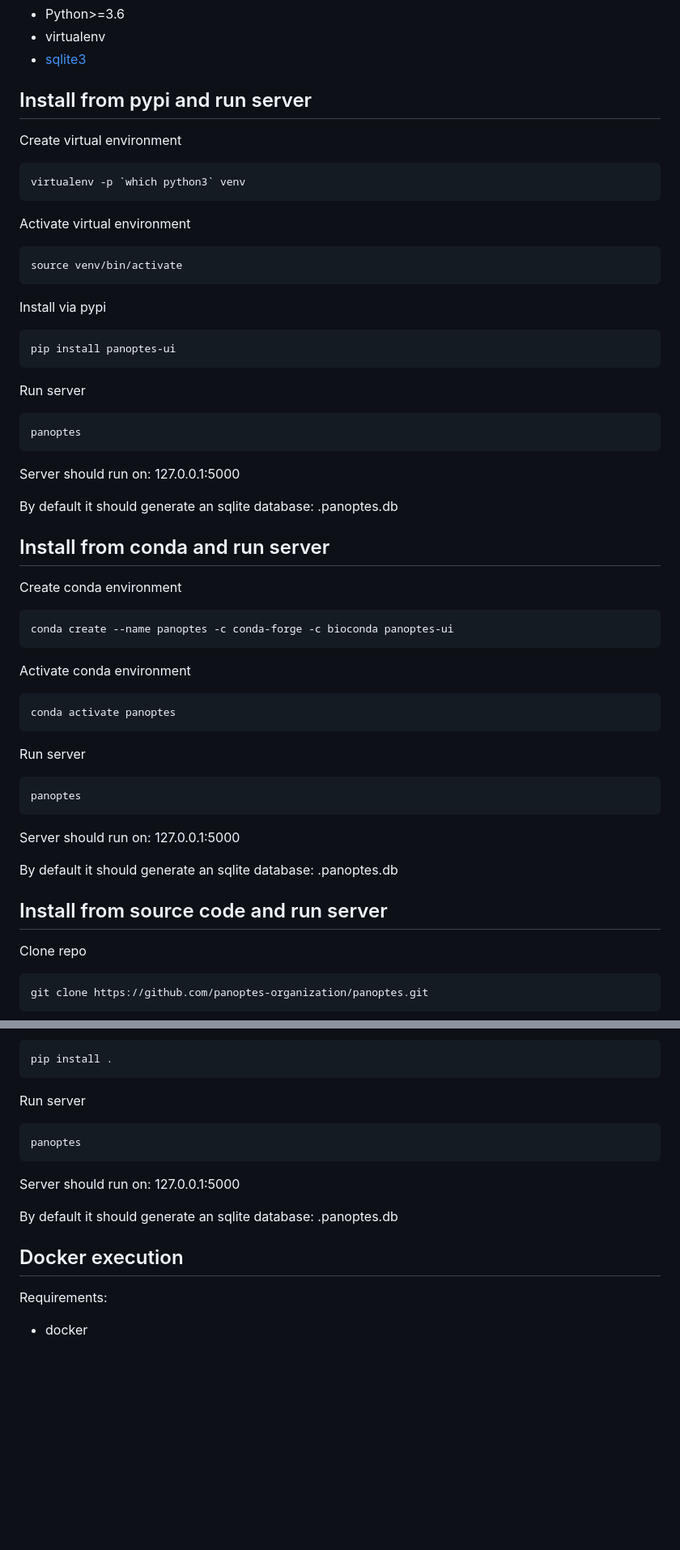
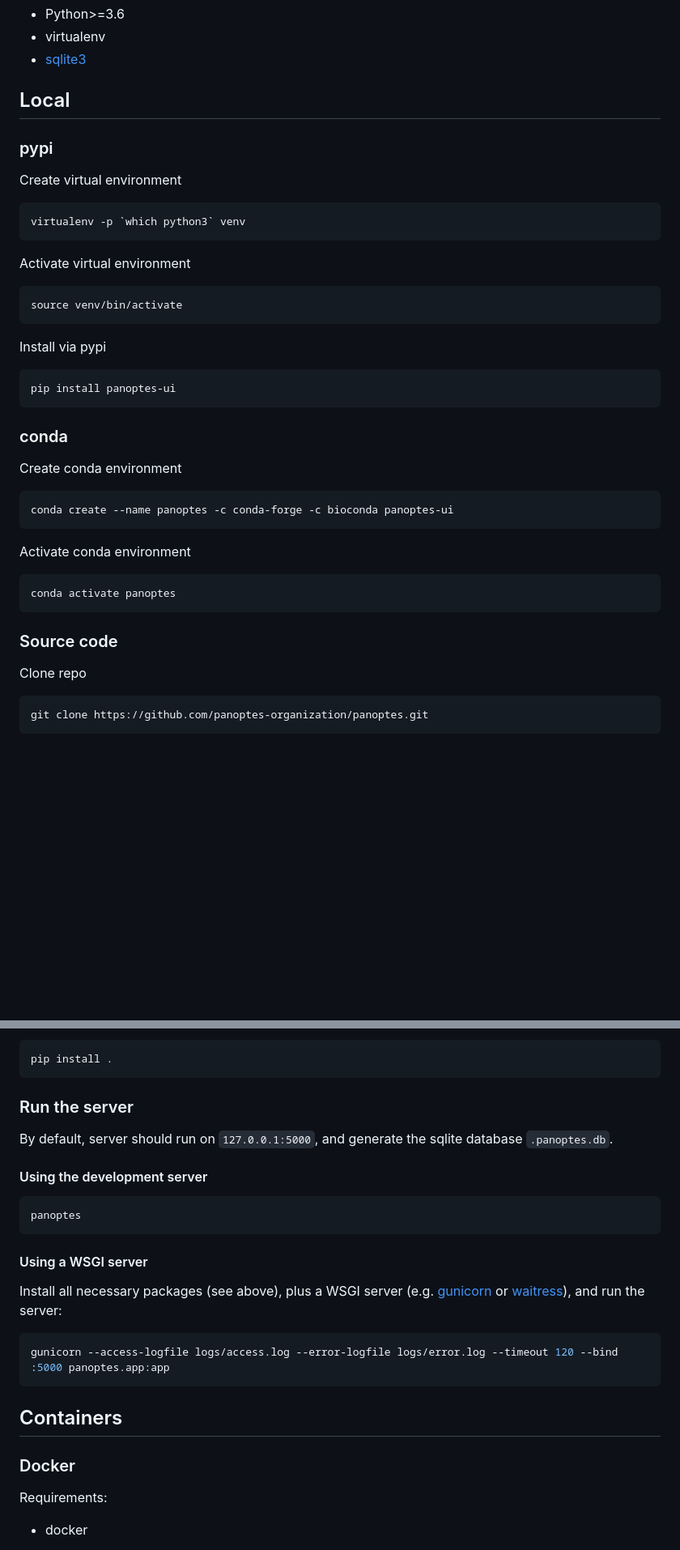
Before and after one commit to panoptes-organization/panoptes, a Markdown page: README.md, 2 parts joined by grey strips. Shown at 81% size. Drawn GitHub-style; blank space fills up the shorter version.

Commit message:
Add docs on using a WSGI server

````diff
--- a/README.md
+++ b/README.md
@@ -17,7 +17,8 @@ Requirements:
 - virtualenv
 - [sqlite3](https://www.sqlite.org/download.html)
 
-## Install from pypi and run server
+## Local
+### pypi
 
 Create virtual environment
 ```bash
@@ -33,15 +34,8 @@ Install via pypi
 ```bash
 pip install panoptes-ui
 ```
-Run server
-```bash
-panoptes
-```
-Server should run on: 127.0.0.1:5000
 
-By default it should generate an sqlite database: .panoptes.db
-
-## Install from conda and run server
+### conda
 
 Create conda environment
 ```bash
@@ -53,15 +47,7 @@ Activate conda environment
 conda activate panoptes
 ```
 
-Run server
-```bash
-panoptes
-```
-Server should run on: 127.0.0.1:5000
-
-By default it should generate an sqlite database: .panoptes.db
-
-## Install from source code and run server
+### Source code
 
 Clone repo
 ```bash
@@ -88,15 +74,22 @@ Install all requirements
 pip install .
 ```
 
-Run server
+### Run the server
+By default, server should run on `127.0.0.1:5000`, and generate the sqlite database `.panoptes.db`.
+
+#### Using the development server
 ```bash
 panoptes
 ```
-Server should run on: 127.0.0.1:5000
 
-By default it should generate an sqlite database: .panoptes.db
+#### Using a WSGI server
+Install all necessary packages (see above), plus a WSGI server (e.g. [gunicorn](https://gunicorn.org/) or [waitress](https://docs.pylonsproject.org/projects/waitress/en/latest/)), and run the server:
+```bash
+gunicorn --access-logfile logs/access.log --error-logfile logs/error.log --timeout 120 --bind :5000 panoptes.app:app
+```
 
-## Docker execution
+## Containers
+### Docker
 
 Requirements:
 - docker
````
Also changed, not shown: other parts of README.md (+2 -2 lines).
